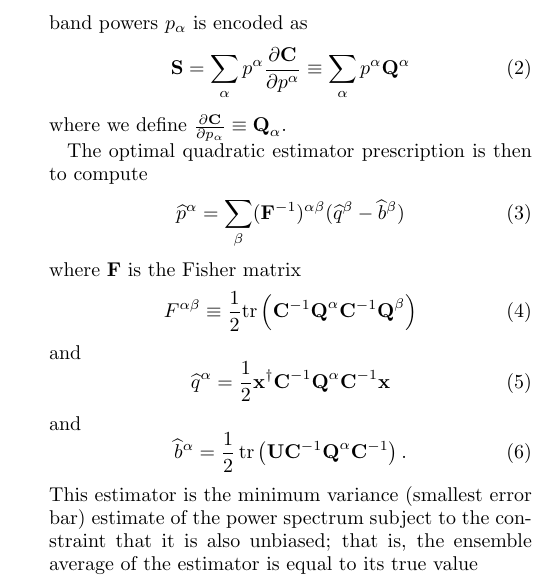
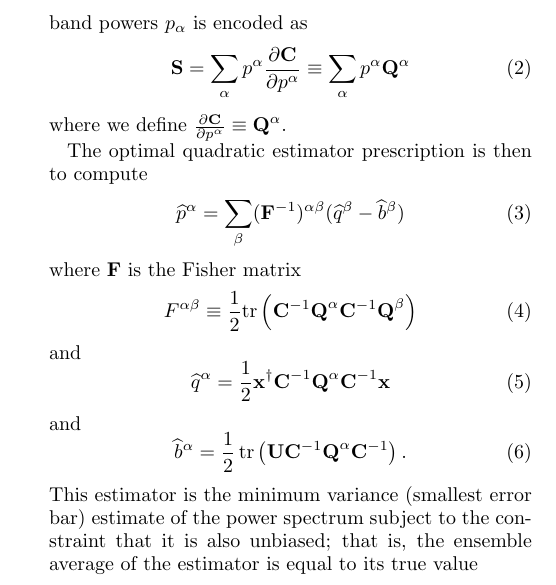
Before and after one commit to carinacheng/PAPERMethods_paper, a LaTeX paper (PAPER.tex): part of one column of page 4 of 35, cut so that both start at the same text. Compiled offline with pdfLaTeX.

Commit message:
made alpha into superscript instead of subscript in text right after eqn 2

```diff
--- a/PAPER.tex
+++ b/PAPER.tex
@@ -330,7 +330,7 @@ Visibilities are measurements of the Fourier transform of the sky along two spat
 %\textbf{S} = p_{\alpha} \frac{\partial\textbf{C}}{\partial p_{\alpha}}
 %\frac{\partial\textbf{C}}{\partial p_{\alpha}} \equiv \textbf{Q}^{\alpha}
 \end{equation}
-where we define $\frac{\partial\textbf{C}}{\partial p_\alpha} \equiv \textbf{Q}_{\alpha}$.
+where we define $\frac{\partial\textbf{C}}{\partial p^\alpha} \equiv \textbf{Q}^{\alpha}$.
 % JEA - ah, the dimensions again
 % which has dimensions ($N_{f}$,$N_{f}$).
 
```
Also changed, not shown: PAPER.pdf.
